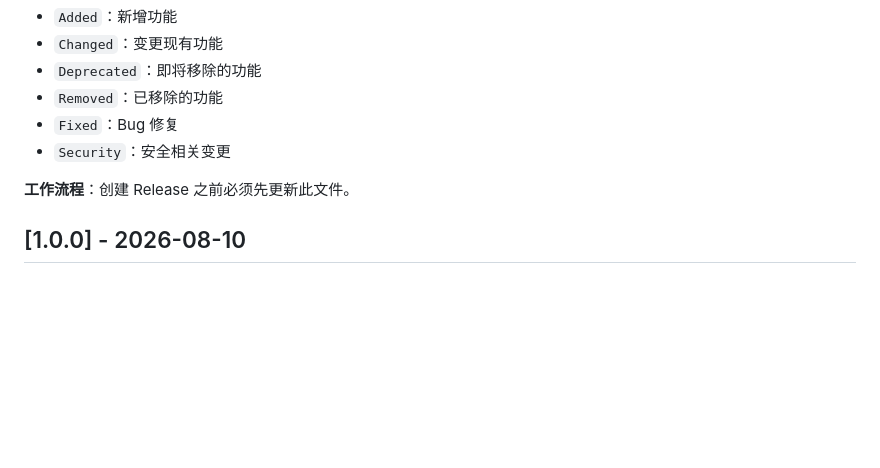
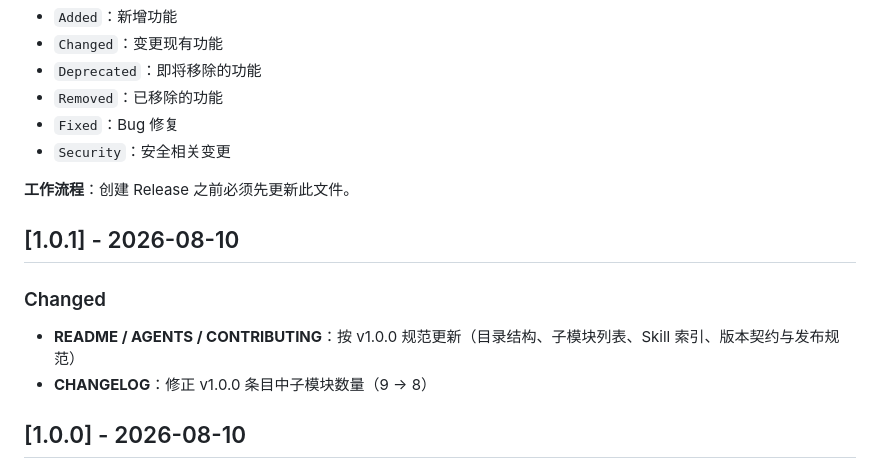
Before and after one commit to quanttide/quanttide-founder, a Markdown page: CHANGELOG.md, the part around the change. Rendered like a GitHub page; blank space fills up the shorter version.

Commit message:
docs: add v1.0.1 changelog

```diff
--- a/CHANGELOG.md
+++ b/CHANGELOG.md
@@ -13,6 +13,13 @@
 - `Security`：安全相关变更
 
 **工作流程**：创建 Release 之前必须先更新此文件。
+
+## [1.0.1] - 2026-08-10
+
+### Changed
+
+- **README / AGENTS / CONTRIBUTING**：按 v1.0.0 规范更新（目录结构、子模块列表、Skill 索引、版本契约与发布规范）
+- **CHANGELOG**：修正 v1.0.0 条目中子模块数量（9 → 8）
 
 ## [1.0.0] - 2026-08-10
 
```
